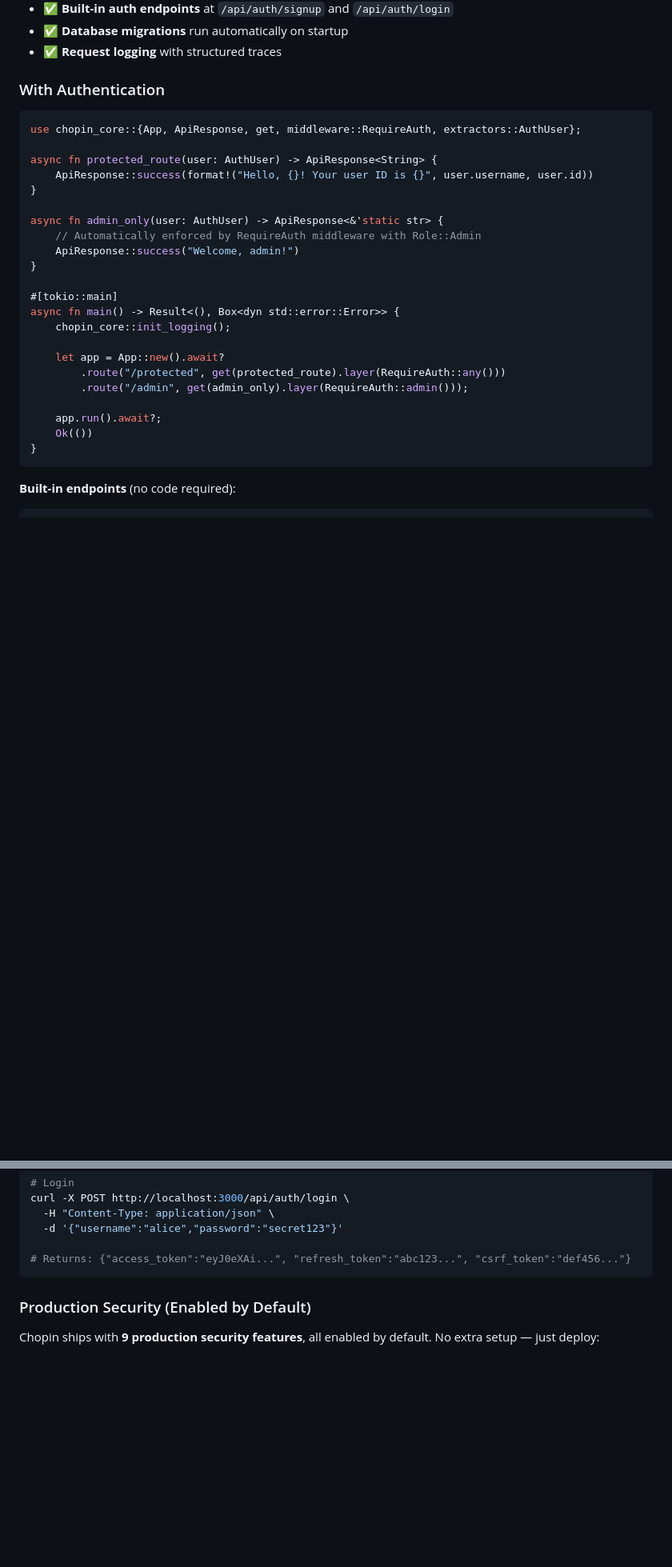
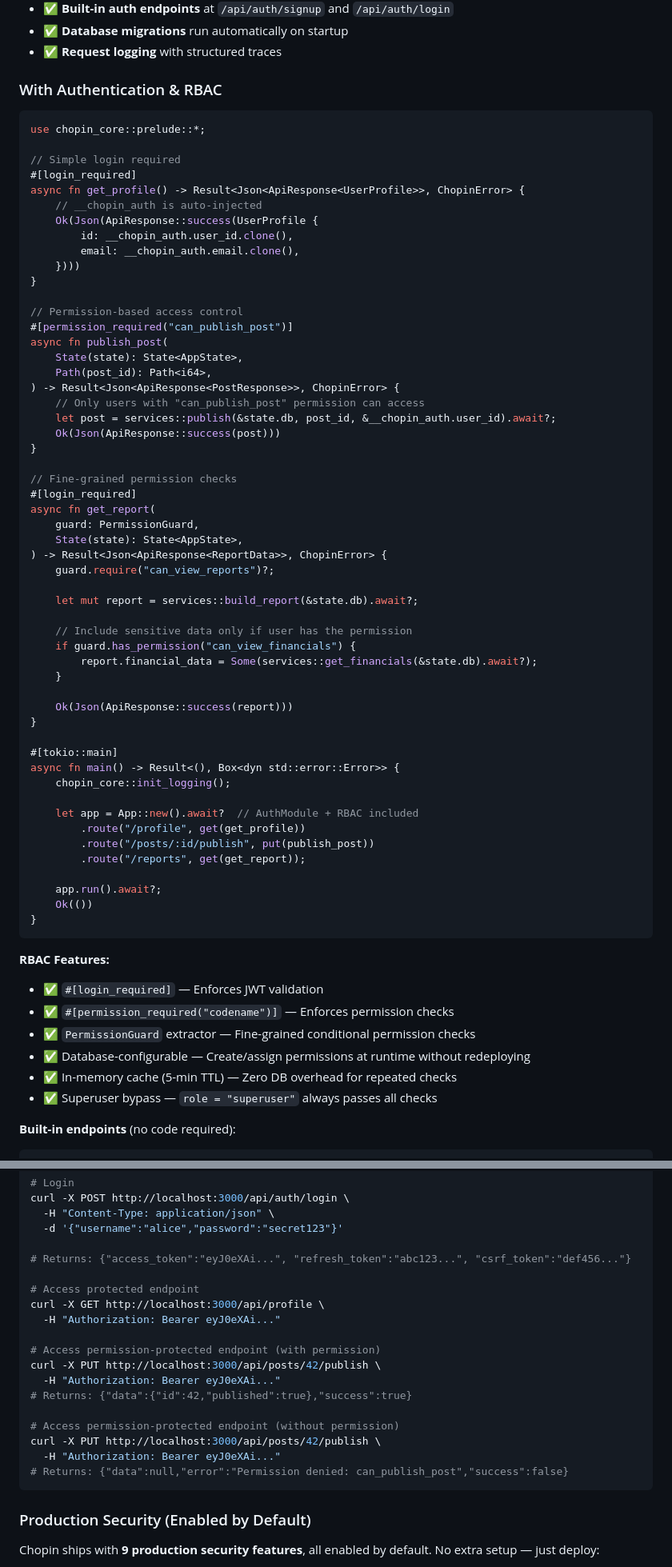
Before and after one commit to kowito/chopin, a Markdown page: README.md, 2 parts joined by grey strips. Shown at 80% size. Rendered like a GitHub page; blank space fills up the shorter version.

Commit message:
docs: update README for v0.3.1 with RBAC features and examples

````diff
--- a/README.md
+++ b/README.md
@@ -238,32 +237,71 @@ async fn main() -> Result<(), Box<dyn std::error::Error>> {
 - ✅ **Database migrations** run automatically on startup
 - ✅ **Request logging** with structured traces
 
-### With Authentication
+### With Authentication & RBAC
 
 ```rust
-use chopin_core::{App, ApiResponse, get, middleware::RequireAuth, extractors::AuthUser};
+use chopin_core::prelude::*;
 
-async fn protected_route(user: AuthUser) -> ApiResponse<String> {
-    ApiResponse::success(format!("Hello, {}! Your user ID is {}", user.username, user.id))
+// Simple login required
+#[login_required]
+async fn get_profile() -> Result<Json<ApiResponse<UserProfile>>, ChopinError> {
+    // __chopin_auth is auto-injected
+    Ok(Json(ApiResponse::success(UserProfile {
+        id: __chopin_auth.user_id.clone(),
+        email: __chopin_auth.email.clone(),
+    })))
 }
 
-async fn admin_only(user: AuthUser) -> ApiResponse<&'static str> {
-    // Automatically enforced by RequireAuth middleware with Role::Admin
-    ApiResponse::success("Welcome, admin!")
+// Permission-based access control
+#[permission_required("can_publish_post")]
+async fn publish_post(
+    State(state): State<AppState>,
+    Path(post_id): Path<i64>,
+) -> Result<Json<ApiResponse<PostResponse>>, ChopinError> {
+    // Only users with "can_publish_post" permission can access
+    let post = services::publish(&state.db, post_id, &__chopin_auth.user_id).await?;
+    Ok(Json(ApiResponse::success(post)))
+}
+
+// Fine-grained permission checks
+#[login_required]
+async fn get_report(
+    guard: PermissionGuard,
+    State(state): State<AppState>,
+) -> Result<Json<ApiResponse<ReportData>>, ChopinError> {
+    guard.require("can_view_reports")?;
+
+    let mut report = services::build_report(&state.db).await?;
+
+    // Include sensitive data only if user has the permission
+    if guard.has_permission("can_view_financials") {
+        report.financial_data = Some(services::get_financials(&state.db).await?);
+    }
+
+    Ok(Json(ApiResponse::success(report)))
 }
 
 #[tokio::main]
 async fn main() -> Result<(), Box<dyn std::error::Error>> {
     chopin_core::init_logging();
 
-    let app = App::new().await?
-        .route("/protected", get(protected_route).layer(RequireAuth::any()))
-        .route("/admin", get(admin_only).layer(RequireAuth::admin()));
+    let app = App::new().await?  // AuthModule + RBAC included
+        .route("/profile", get(get_profile))
+        .route("/posts/:id/publish", put(publish_post))
+        .route("/reports", get(get_report));
 
     app.run().await?;
     Ok(())
 }
 ```
+
+**RBAC Features:**
+- ✅ `#[login_required]` — Enforces JWT validation
+- ✅ `#[permission_required("codename")]` — Enforces permission checks
+- ✅ `PermissionGuard` extractor — Fine-grained conditional permission checks
+- ✅ Database-configurable — Create/assign permissions at runtime without redeploying
+- ✅ In-memory cache (5-min TTL) — Zero DB overhead for repeated checks
+- ✅ Superuser bypass — `role = "superuser"` always passes all checks
 
 **Built-in endpoints** (no code required):
 ```bash
@@ -278,6 +316,20 @@ curl -X POST http://localhost:3000/api/auth/login \
   -d '{"username":"alice","password":"secret123"}'
 
 # Returns: {"access_token":"eyJ0eXAi...", "refresh_token":"abc123...", "csrf_token":"def456..."}
+
+# Access protected endpoint
+curl -X GET http://localhost:3000/api/profile \
+  -H "Authorization: Bearer eyJ0eXAi..."
+
+# Access permission-protected endpoint (with permission)
+curl -X PUT http://localhost:3000/api/posts/42/publish \
+  -H "Authorization: Bearer eyJ0eXAi..."
+# Returns: {"data":{"id":42,"published":true},"success":true}
+
+# Access permission-protected endpoint (without permission)
+curl -X PUT http://localhost:3000/api/posts/42/publish \
+  -H "Authorization: Bearer eyJ0eXAi..."
+# Returns: {"data":null,"error":"Permission denied: can_publish_post","success":false}
 ```
 
 ### Production Security (Enabled by Default)
````
Also changed, not shown: other parts of README.md (+1 -2 lines), CONTRIBUTING.md (+1 -1 lines).
